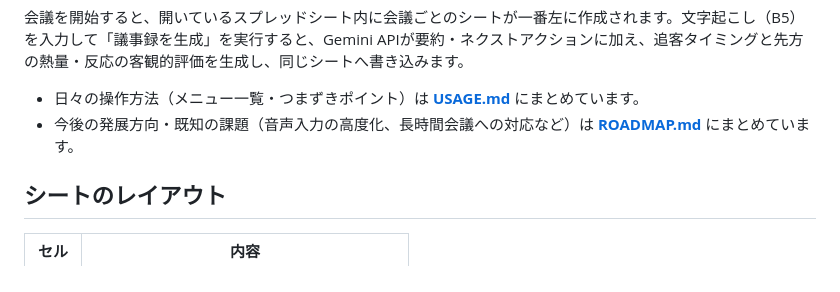
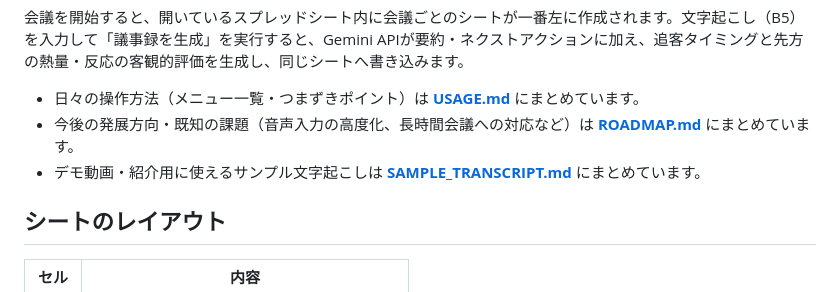
Before and after one commit to Kan-O435/meeting-minutes, a Markdown page: README.md, the part around the change. Rendered like a GitHub page.

```diff
--- a/README.md
+++ b/README.md
@@ -6,6 +6,7 @@ Googleスプレッドシート + Google Apps Script + Gemini API で動作する
 
 - 日々の操作方法（メニュー一覧・つまずきポイント）は **[USAGE.md](./USAGE.md)** にまとめています。
 - 今後の発展方向・既知の課題（音声入力の高度化、長時間会議への対応など）は **[ROADMAP.md](./ROADMAP.md)** にまとめています。
+- デモ動画・紹介用に使えるサンプル文字起こしは **[SAMPLE_TRANSCRIPT.md](./SAMPLE_TRANSCRIPT.md)** にまとめています。
 
 ## シートのレイアウト
 
```
Also changed, not shown: SAMPLE_TRANSCRIPT.md (added, +75 -0 lines), USAGE.md (+2 -0 lines).
